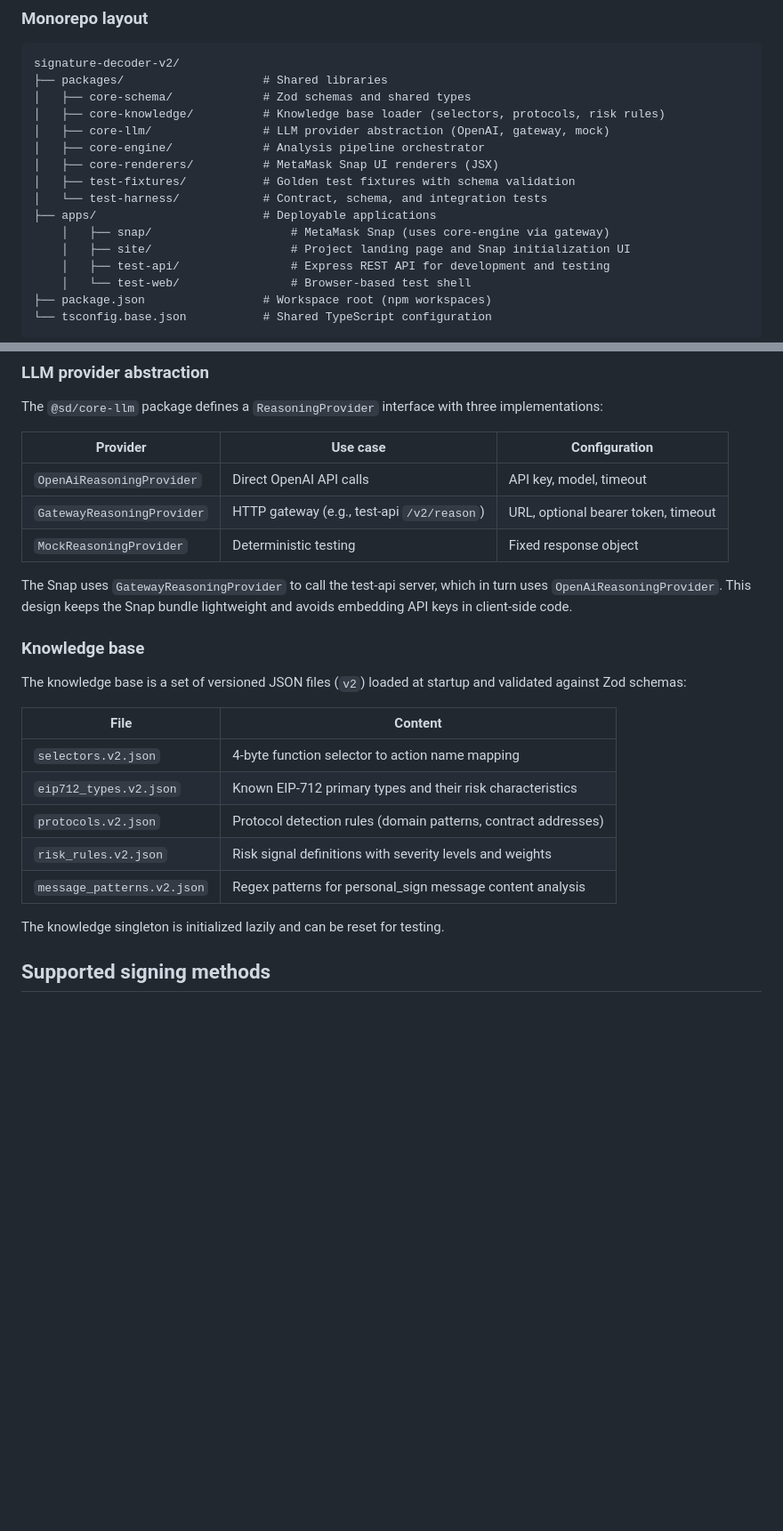
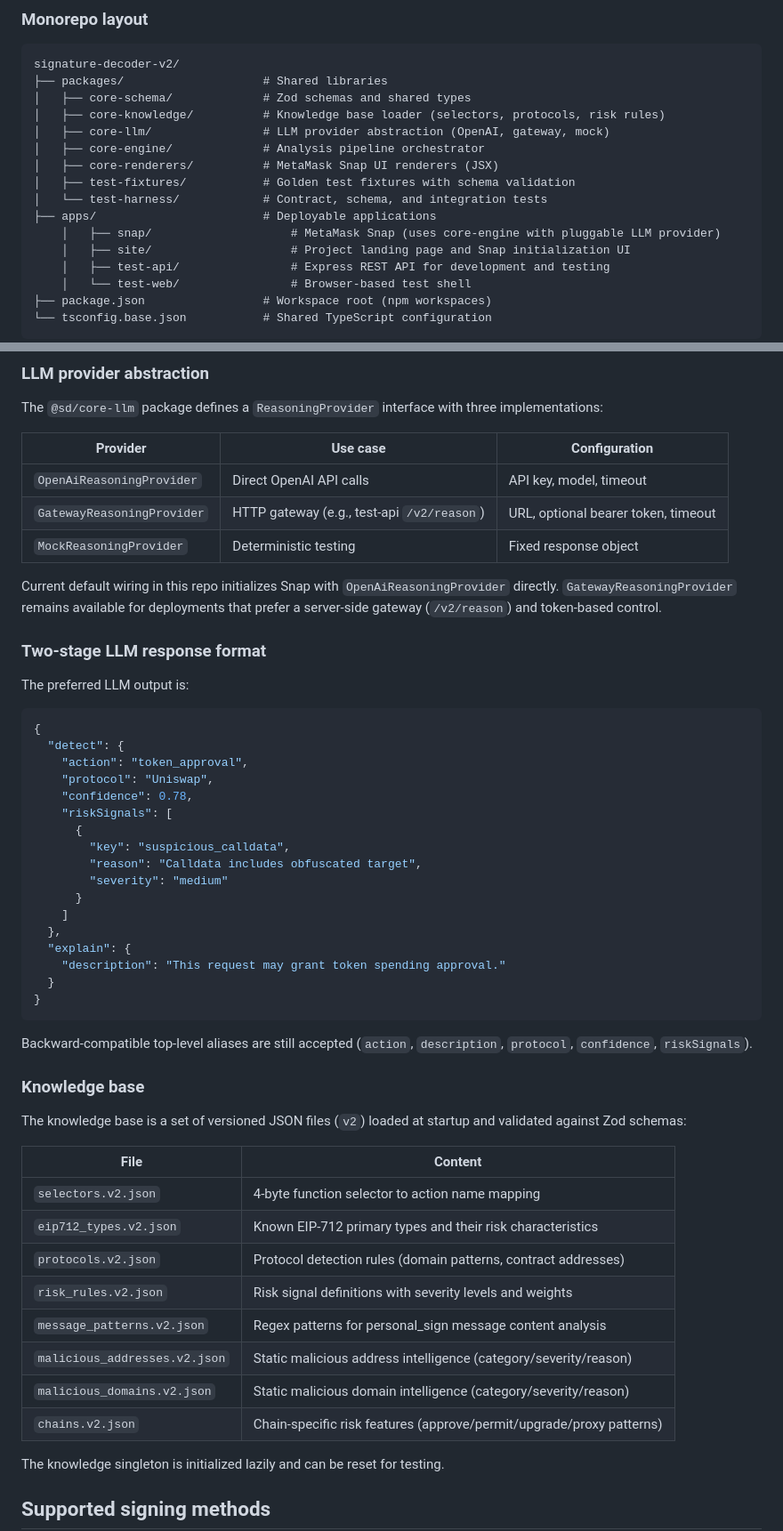
Before and after one commit to qCanoe/Web3-Signature-Decoder, a Markdown page: README.md, 2 parts joined by grey strips. Shown at 89% size. Drawn GitHub-style; blank space fills up the shorter version.

````diff
--- a/README.md
+++ b/README.md
@@ -27,7 +27,7 @@ signature-decoder-v2/
 │   ├── test-fixtures/           # Golden test fixtures with schema validation
 │   └── test-harness/            # Contract, schema, and integration tests
 ├── apps/                        # Deployable applications
-    │   ├── snap/                    # MetaMask Snap (uses core-engine via gateway)
+    │   ├── snap/                    # MetaMask Snap (uses core-engine with pluggable LLM provider)
     │   ├── site/                    # Project landing page and Snap initialization UI
     │   ├── test-api/                # Express REST API for development and testing
     │   └── test-web/                # Browser-based test shell
@@ -101,7 +112,33 @@ The `@sd/core-llm` package defines a `ReasoningProvider` interface with three im
 | `GatewayReasoningProvider` | HTTP gateway (e.g., test-api `/v2/reason`) | URL, optional bearer token, timeout |
 | `MockReasoningProvider`    | Deterministic testing                        | Fixed response object               |
 
-The Snap uses `GatewayReasoningProvider` to call the test-api server, which in turn uses `OpenAiReasoningProvider`. This design keeps the Snap bundle lightweight and avoids embedding API keys in client-side code.
+Current default wiring in this repo initializes Snap with `OpenAiReasoningProvider` directly. `GatewayReasoningProvider` remains available for deployments that prefer a server-side gateway (`/v2/reason`) and token-based control.
+
+### Two-stage LLM response format
+
+The preferred LLM output is:
+
+```json
+{
+  "detect": {
+    "action": "token_approval",
+    "protocol": "Uniswap",
+    "confidence": 0.78,
+    "riskSignals": [
+      {
+        "key": "suspicious_calldata",
+        "reason": "Calldata includes obfuscated target",
+        "severity": "medium"
+      }
+    ]
+  },
+  "explain": {
+    "description": "This request may grant token spending approval."
+  }
+}
+```
+
+Backward-compatible top-level aliases are still accepted (`action`, `description`, `protocol`, `confidence`, `riskSignals`).
 
 ### Knowledge base
 
@@ -114,6 +151,9 @@ The knowledge base is a set of versioned JSON files (`v2`) loaded at startup and
 | `protocols.v2.json`        | Protocol detection rules (domain patterns, contract addresses) |
 | `risk_rules.v2.json`       | Risk signal definitions with severity levels and weights       |
 | `message_patterns.v2.json` | Regex patterns for personal_sign message content analysis      |
+| `malicious_addresses.v2.json` | Static malicious address intelligence (category/severity/reason) |
+| `malicious_domains.v2.json` | Static malicious domain intelligence (category/severity/reason) |
+| `chains.v2.json` | Chain-specific risk features (approve/permit/upgrade/proxy patterns) |
 
 The knowledge singleton is initialized lazily and can be reset for testing.
 
````
Also changed, not shown: other parts of README.md (+17 -5 lines).
